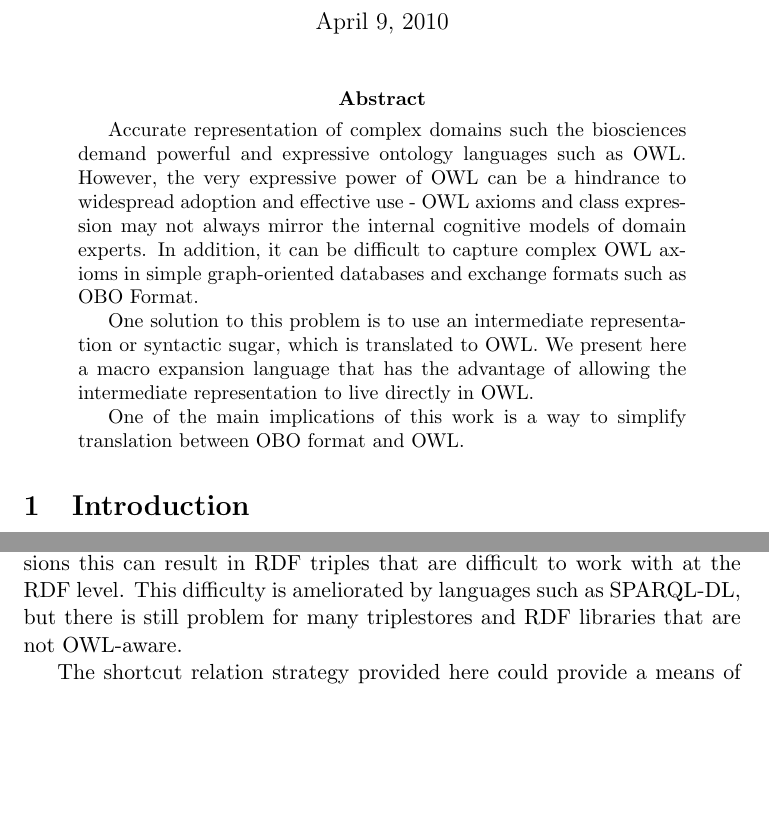
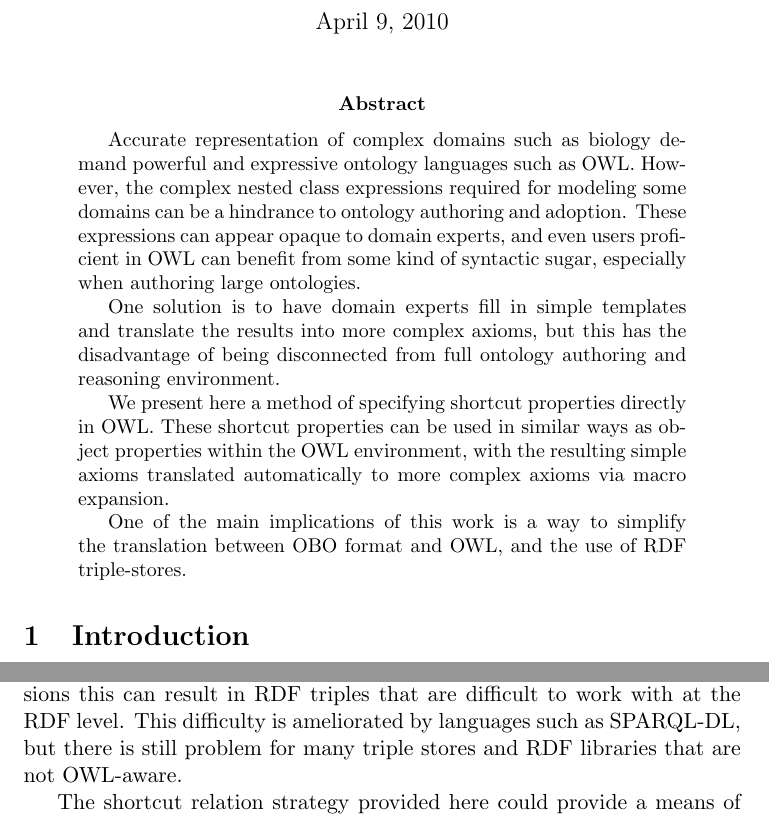
Before and after one commit to cmungall/obo2owl, a LaTeX paper (papers/owlmacros.tex): two parts of pages 1 and 13 of 13, joined at a grey line, cut so that both start at the same text, the shorter picture padded with empty space. The pictures show the PDF file papers/owlmacros.pdf that the author committed with the source.

Commit message:
abstract

```diff
--- a/papers/owlmacros.tex
+++ b/papers/owlmacros.tex
@@ -25,18 +25,20 @@
 
 \begin{abstract}
 
-Accurate representation of complex domains such the biosciences demand
+Accurate representation of complex domains such as biomedicine demands
 powerful and expressive ontology languages such as OWL. However, the
-very expressive power of OWL can be a hindrance to widespread adoption
-and effective use - OWL axioms and class expression may not always
-mirror the internal cognitive models of domain experts. In addition,
-it can be difficult to capture complex OWL axioms in simple
-graph-oriented databases and exchange formats such as OBO Format.
+complex nested class expressions required for modeling can be a
+hindrance to ontology authoring and adoption. These class expressions
+can appear opaque to domain experts, and even users proficient in OWL
+can benefit from some kind of syntactic sugar or ``short-cut''
+strategy, especially when authoring large ontologies.
 
-One solution to this problem is to use an intermediate representation
-or syntactic sugar, which is translated to OWL. We present here a
-macro expansion language that has the advantage of allowing the
-intermediate representation to live directly in OWL.
+One solution is to have domain experts fill in simple templates (for
+example, in Excel) and translate the results into more complex axioms,
+but this has the disadvantage of being disconnected from full ontology
+authoring and reasoning environment.
 
-One of the main implications of this work is a way to simplify
-translation between OBO format and OWL.
+We present here a method of specifying shortcut properties directly in
+OWL. These shortcut properties can be used in similar ways as object
+properties within the OWL environment, with the resulting simple
+axioms translated automatically to more complex axioms via macro
@@ -43,3 +49,5 @@ translation between OBO format and OWL.
+translation between OBO format and OWL, and the use of RDF
+triple-stores with complex OWL ontologies.
 
 \end{abstract}
 
@@ -746,7 +754,7 @@ Which has the intended semantics.
 If an OWL ontology contains complex axioms involving nested class
 expressions this can result in RDF triples that are difficult to work
 with at the RDF level. This difficulty is ameliorated by languages
-such as SPARQL-DL, but there is still problem for many triplestores
+such as SPARQL-DL, but there is still problem for many triple stores
 and RDF libraries that are not OWL-aware.
 
 The shortcut relation strategy provided here could provide a means of
```
Also changed, not shown: papers/owlmacros.pdf, papers/owlmacros.tex (4 more changed lines).
